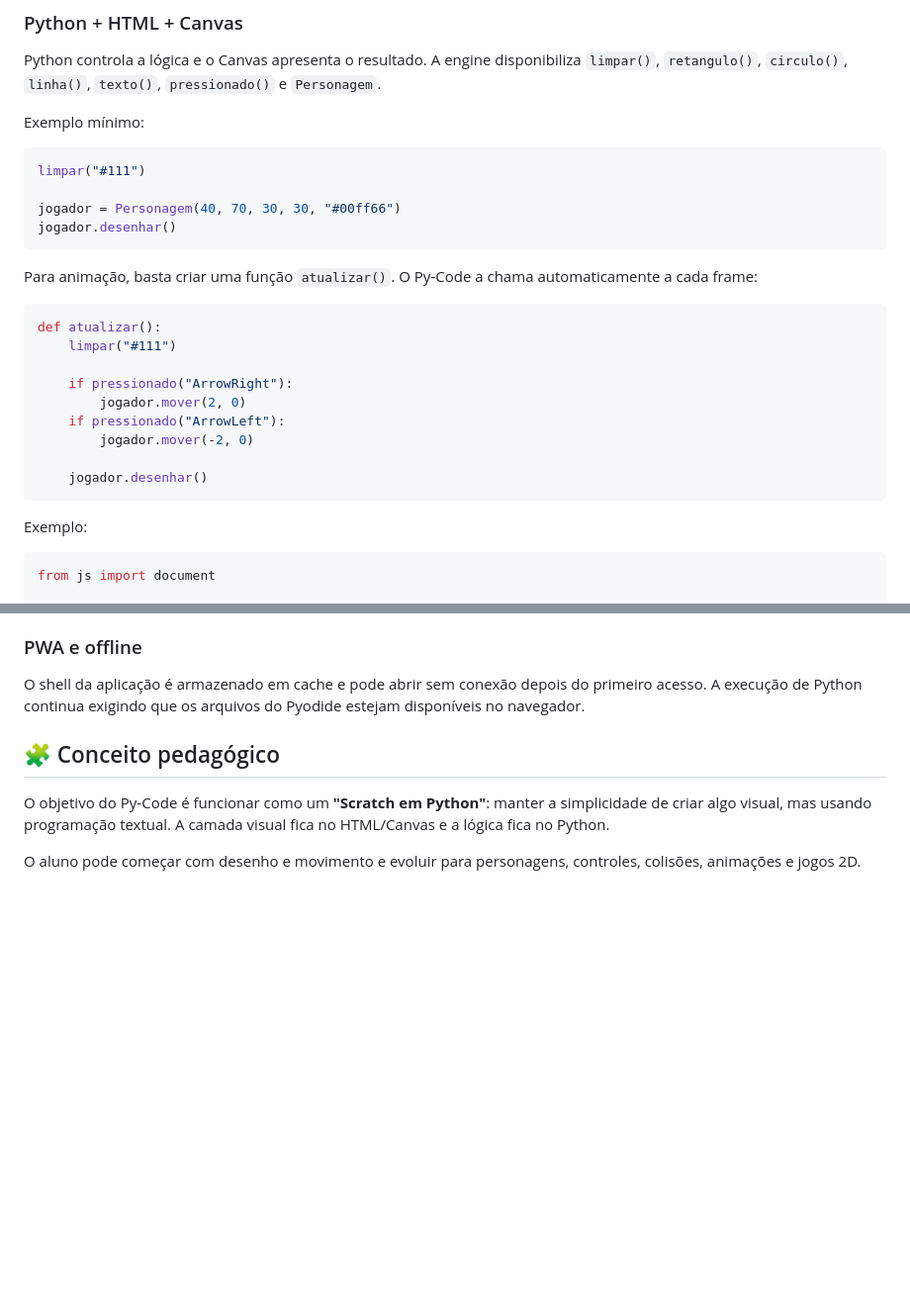
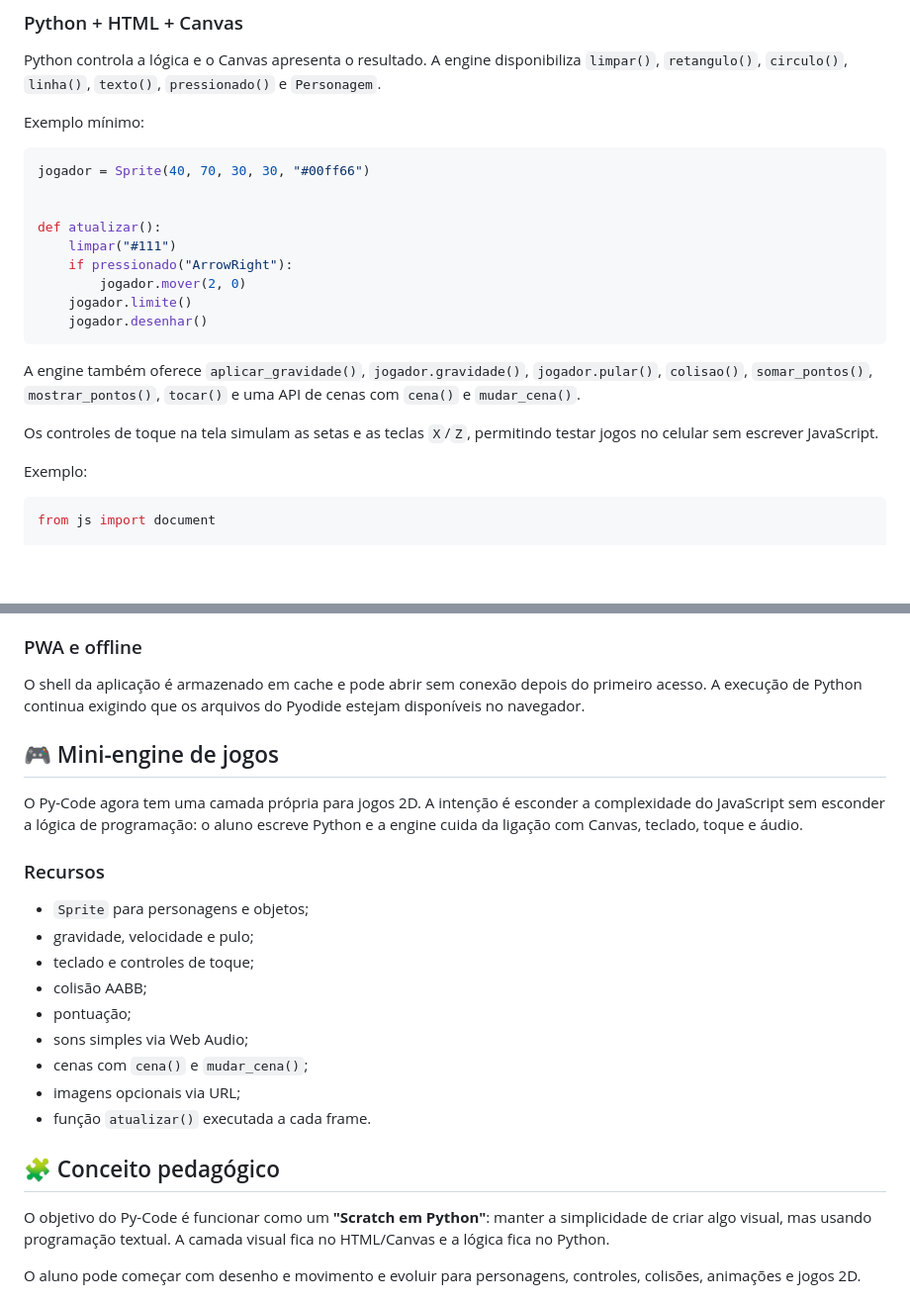
Before and after one commit to thiagollipe-web/Py-code, a Markdown page: README.md, 2 parts joined by grey strips. Shown at 99% size. Rendered like a GitHub page; blank space fills up the shorter version.

Commit message:
Documentar mini-engine de jogos do Py-Code

````diff
--- a/README.md
+++ b/README.md
@@ -54,25 +54,20 @@ Python controla a lógica e o Canvas apresenta o resultado. A engine disponibili
 Exemplo mínimo:
 
 ```python
-limpar("#111")
+jogador = Sprite(40, 70, 30, 30, "#00ff66")
 
-jogador = Personagem(40, 70, 30, 30, "#00ff66")
-jogador.desenhar()
+
+def atualizar():
+    limpar("#111")
+    if pressionado("ArrowRight"):
+        jogador.mover(2, 0)
+    jogador.limite()
+    jogador.desenhar()
 ```
 
-Para animação, basta criar uma função `atualizar()`. O Py-Code a chama automaticamente a cada frame:
+A engine também oferece `aplicar_gravidade()`, `jogador.gravidade()`, `jogador.pular()`, `colisao()`, `somar_pontos()`, `mostrar_pontos()`, `tocar()` e uma API de cenas com `cena()` e `mudar_cena()`.
 
-```python
-def atualizar():
-    limpar("#111")
-
-    if pressionado("ArrowRight"):
-        jogador.mover(2, 0)
-    if pressionado("ArrowLeft"):
-        jogador.mover(-2, 0)
-
-    jogador.desenhar()
-```
+Os controles de toque na tela simulam as setas e as teclas `X`/`Z`, permitindo testar jogos no celular sem escrever JavaScript.
 
 Exemplo:
 
@@ -97,6 +92,22 @@ O layout foi ajustado para utilização também em smartphones e telas pequenas.
 
 ### PWA e offline
 O shell da aplicação é armazenado em cache e pode abrir sem conexão depois do primeiro acesso. A execução de Python continua exigindo que os arquivos do Pyodide estejam disponíveis no navegador.
+
+## 🎮 Mini-engine de jogos
+
+O Py-Code agora tem uma camada própria para jogos 2D. A intenção é esconder a complexidade do JavaScript sem esconder a lógica de programação: o aluno escreve Python e a engine cuida da ligação com Canvas, teclado, toque e áudio.
+
+### Recursos
+
+- `Sprite` para personagens e objetos;
+- gravidade, velocidade e pulo;
+- teclado e controles de toque;
+- colisão AABB;
+- pontuação;
+- sons simples via Web Audio;
+- cenas com `cena()` e `mudar_cena()`;
+- imagens opcionais via URL;
+- função `atualizar()` executada a cada frame.
 
 ## 🧩 Conceito pedagógico
 
````
